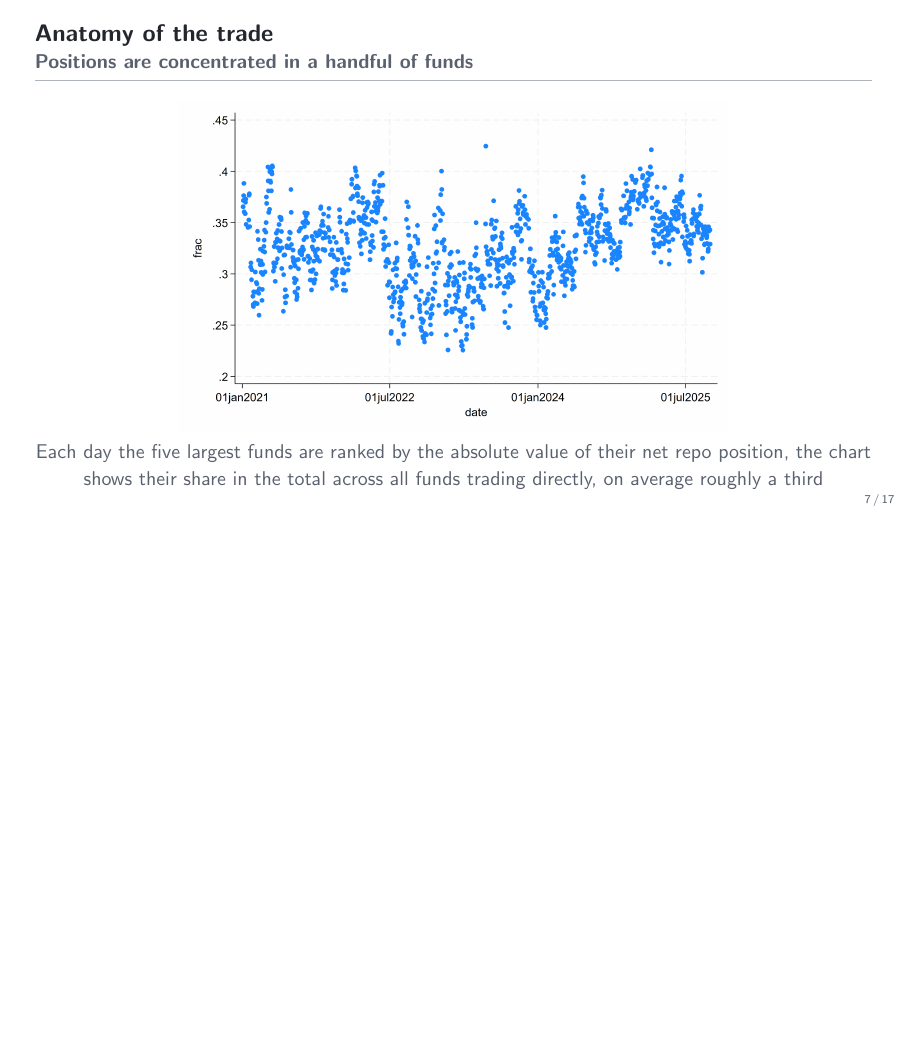
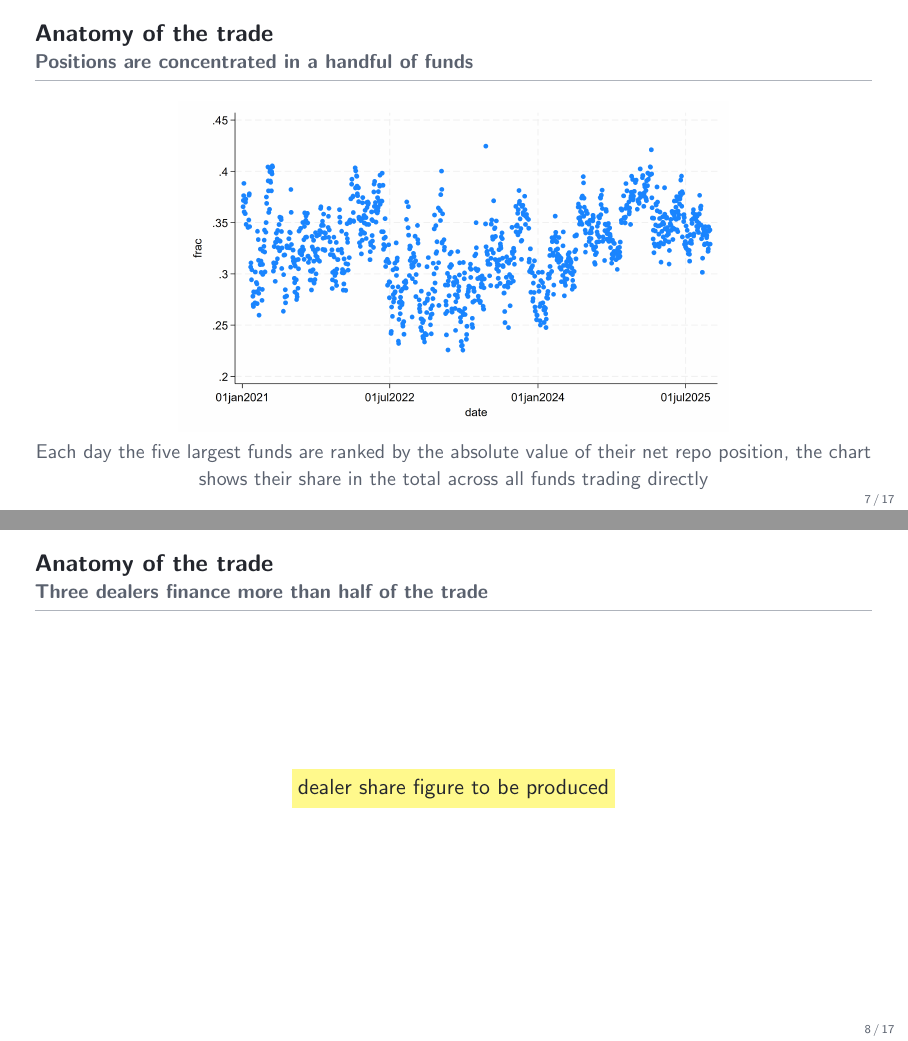
Before and after one commit to FelixHrms/HFStrat, LaTeX slides (slides.tex): page 7 of 17 before the commit and pages 7 and 8 of 17 after it, the two joined at a grey line, the shorter picture padded with empty space. Compiled offline with pdfLaTeX.

Commit message:
Replace mismatched dealer slide figure with placeholder and apply note tweak
The counterparty distribution figure shows how many dealers each fund
faces, not the top dealers' financing share, so the dealer
concentration slide gets a yellow placeholder until that chart is
produced from descriptives_prep.ipynb. Fund concentration note
adjusted as provided.

Co-Authored-By: Claude Fable 5 <noreply@anthropic.com>
Claude-Session: https://claude.ai/code/session_01JsYh29zdxAukq4rXT6ibRU

```diff
--- a/slides.tex
+++ b/slides.tex
@@ -155,14 +155,17 @@
 \begin{frame}{Anatomy of the trade}{Positions are concentrated in a handful of funds}
   \centering
   \includegraphics[width=.72\textwidth,height=.68\textheight,keepaspectratio]{frac_top5_funds.png}\\
-  {\small\color{slate} Each day the five largest funds are ranked by the absolute value of their net repo position, the chart shows their share in the total across all funds trading directly, on average roughly a third}
+  {\small\color{slate} Each day the five largest funds are ranked by the absolute value of their net repo position, the chart shows their share in the total across all funds trading directly}
 \end{frame}
 
 \begin{frame}{Anatomy of the trade}{Three dealers finance more than half of the trade}
   \centering
-  \includegraphics[width=.72\textwidth,height=.72\textheight,keepaspectratio]{distribution_HF_counterparties.png}
-  % Closest committed figure (from descriptives_prep.ipynb). A chart of the
-  % top dealers' financing share may fit this statement even better.
+  \todohl{dealer share figure to be produced}
+  % The underlying numbers exist in descriptives_prep.ipynb (cells sorting
+  % counterparties by volume with cumulative shares, top three are primary
+  % dealers with 88 percent of USD activity) but no chart is exported yet.
+  % Figures/distribution_HF_counterparties.png shows counterparties per fund
+  % instead and fits the funding architecture section.
 \end{frame}
 
 \begin{frame}{Anatomy of the trade}{Neither cheapest to deliver nor on the run}
```
